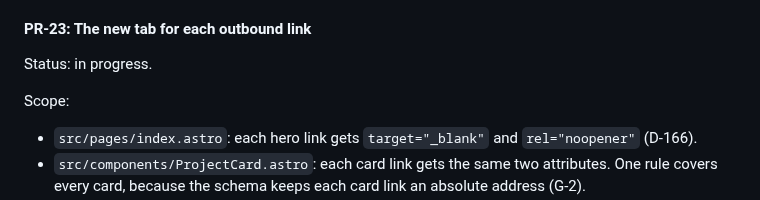
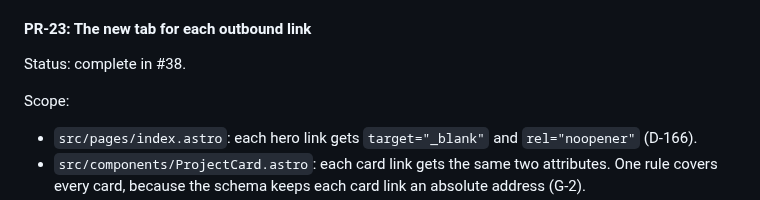
Before and after one commit to nkramber/portfolio, a Markdown page: docs/design.md, the part around the change. GitHub-like rendering.

```diff
--- a/docs/design.md
+++ b/docs/design.md
@@ -322,7 +322,7 @@ Gate: the owner merges PR-22.
 
 #### PR-23: The new tab for each outbound link
 
-Status: in progress.
+Status: complete in #38.
 
 Scope:
 
```
Also changed, not shown: docs/session-handoff.md (+2 -2 lines).
